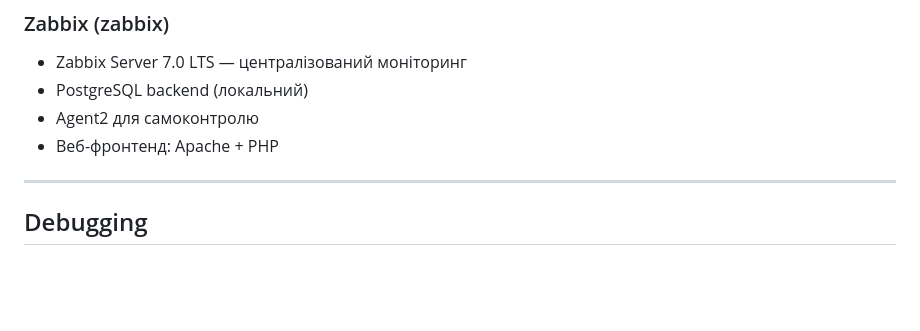
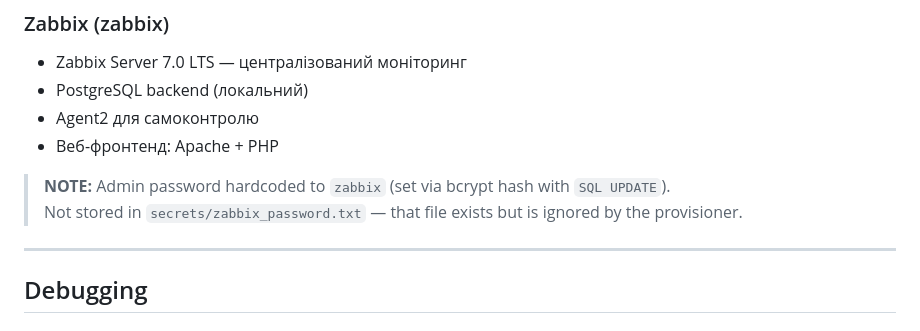
Before and after one commit to mikfilldev/privatbank-tech-support-prep, a Markdown page: README.md, the part around the change. GitHub-like rendering; blank space fills up the shorter version.

Commit message:
Add Zabbix password NOTE to README

```diff
--- a/README.md
+++ b/README.md
@@ -152,6 +152,9 @@ Redis з різними типами даних (strings, hashes, lists, sets, s
 - Agent2 для самоконтролю
 - Веб-фронтенд: Apache + PHP
 
+> **NOTE:** Admin password hardcoded to `zabbix` (set via bcrypt hash with `SQL UPDATE`).
+> Not stored in `secrets/zabbix_password.txt` — that file exists but is ignored by the provisioner.
+
 ---
 
 ## Debugging
```
